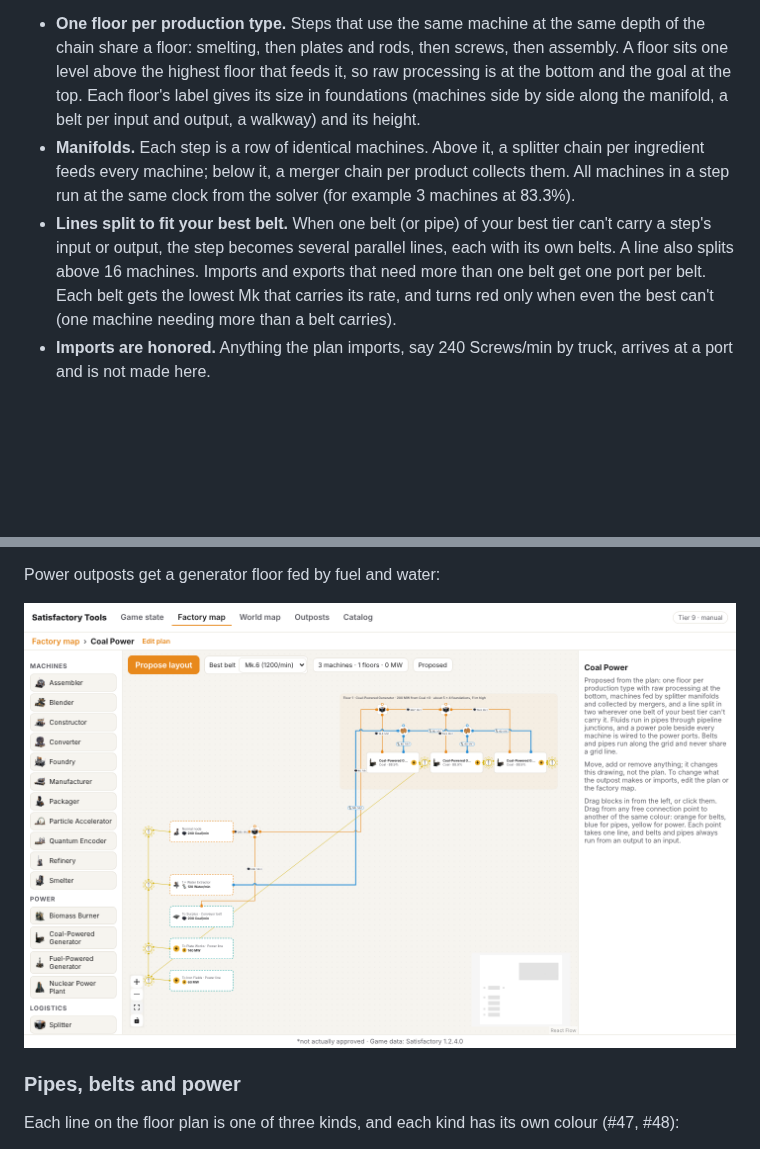
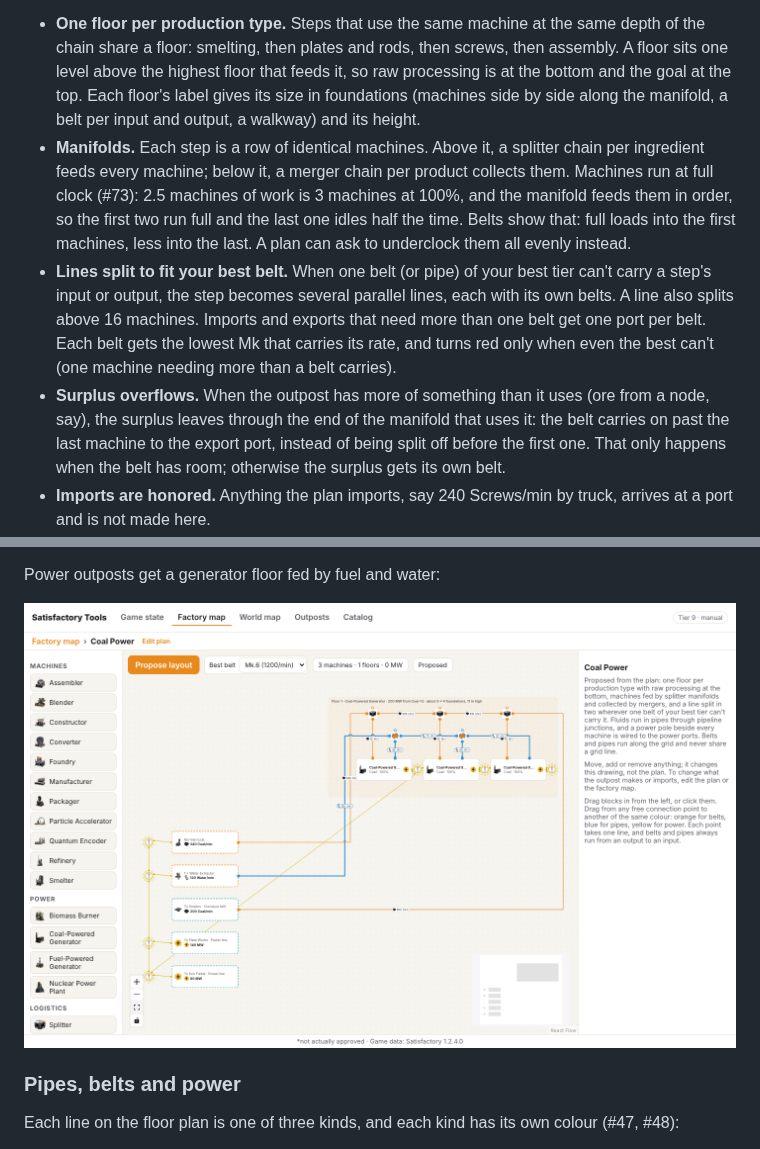
Before and after one commit to Oodapow/satisfactory-tools, a Markdown page: docs/node-editor.md, 2 parts joined by grey strips. GitHub-like rendering; pictures changed too: docs/node-editor/6-power-outpost.png; blank space fills up the shorter version.

```diff
--- a/docs/node-editor.md
+++ b/docs/node-editor.md
@@ -45,8 +45,9 @@ With no outposts yet, the panel offers **Load example outposts**: Iron Fields (t
 The first time you open an outpost, the editor proposes a floor plan from the plan's solution (`src/editor/layout.ts`, then `generate.ts` puts it on the grid):
 
 - **One floor per production type.** Steps that use the same machine at the same depth of the chain share a floor: smelting, then plates and rods, then screws, then assembly. A floor sits one level above the highest floor that feeds it, so raw processing is at the bottom and the goal at the top. Each floor's label gives its size in foundations (machines side by side along the manifold, a belt per input and output, a walkway) and its height.
-- **Manifolds.** Each step is a row of identical machines. Above it, a splitter chain per ingredient feeds every machine; below it, a merger chain per product collects them. All machines in a step run at the same clock from the solver (for example 3 machines at 83.3%).
+- **Manifolds.** Each step is a row of identical machines. Above it, a splitter chain per ingredient feeds every machine; below it, a merger chain per product collects them. Machines run at full clock (#73): 2.5 machines of work is 3 machines at 100%, and the manifold feeds them in order, so the first two run full and the last one idles half the time. Belts show that: full loads into the first machines, less into the last. A plan can ask to underclock them all evenly instead.
 - **Lines split to fit your best belt.** When one belt (or pipe) of your best tier can't carry a step's input or output, the step becomes several parallel lines, each with its own belts. A line also splits above 16 machines. Imports and exports that need more than one belt get one port per belt. Each belt gets the lowest Mk that carries its rate, and turns red only when even the best can't (one machine needing more than a belt carries).
+- **Surplus overflows.** When the outpost has more of something than it uses (ore from a node, say), the surplus leaves through the end of the manifold that uses it: the belt carries on past the last machine to the export port, instead of being split off before the first one. That only happens when the belt has room; otherwise the surplus gets its own belt.
 - **Imports are honored.** Anything the plan imports, say 240 Screws/min by truck, arrives at a port and is not made here.
 - **Gutter and ports.** Every line starts at the left edge of its floor. Left of the floors is a gutter where belts climb between floors (each belt that changes floor shows a conveyor lift with the number of floors). Where one source feeds several consumers, splitters sit in the gutter next to it; where a consumer takes from several sources, mergers do. Ports sit in a column left of the gutter: resource nodes (with extractor, purity and clock) and imports first, then exports. Exports are split by who takes them (one port per importing outpost), and the rest is shown as Goal or Surplus. Power lines become power ports.
 
```
Also changed, not shown: docs/user-journey.md (+1 -1 lines), docs/node-editor/4-floor-plan.png, docs/node-editor/5-floor-zoom.png, docs/node-editor/5b-grid.png, 9 other files.
